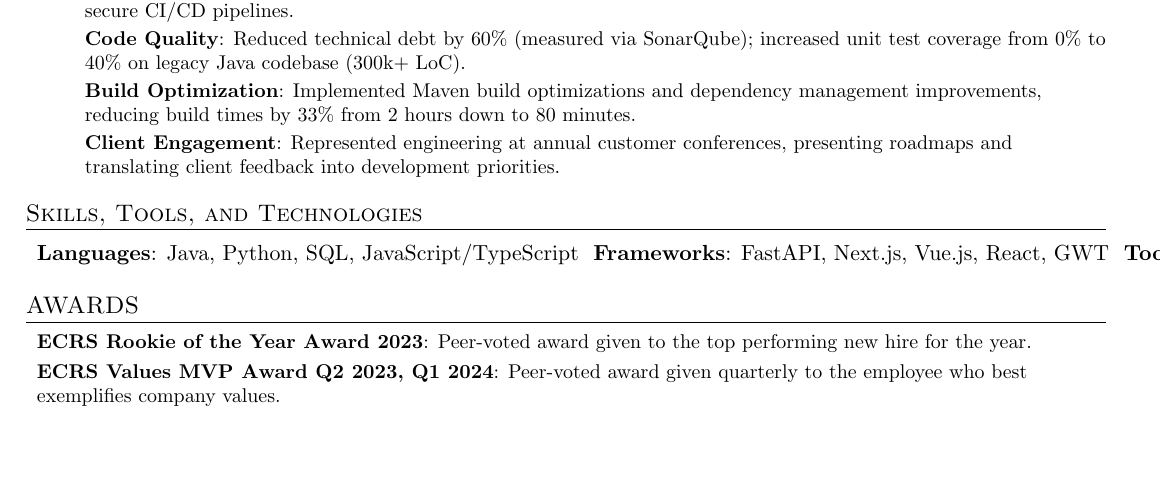
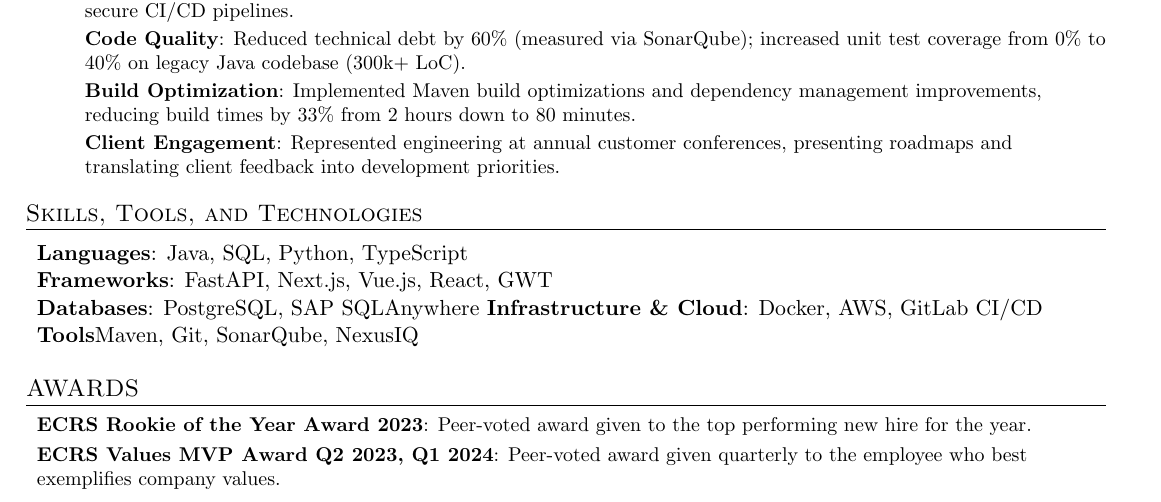
Before and after one commit to kylekennedy26/resume, a LaTeX CV (resume.tex): part of the page, cut so that both start at the same text, the shorter picture padded with empty space. Compiled offline with pdfLaTeX.

Commit message:
another one

```diff
--- a/resume.tex
+++ b/resume.tex
@@ -131,9 +131,11 @@
 \section{Skills, Tools, and Technologies}
  \resumeSubHeadingListStart
    \item \begin{tabular*}{0.97\textwidth}{l@{\extracolsep{\fill}}r}
-     \textbf{Languages}{: Java, Python, SQL, JavaScript/TypeScript }
-     \textbf{Frameworks}{: FastAPI, Next.js, Vue.js, React, GWT }
-     \textbf{Tools \& Platforms}{: SAP SQLAnywhere 17, PostgreSQL, GraphQL, Mybatis, Docker, Maven, Git, SonarQube, NexusIQ, Gitlab CI/CD}
+     \textbf{Languages}{: Java, SQL, Python, TypeScript } \\
+     \textbf{Frameworks}{: FastAPI, Next.js, Vue.js, React, GWT } \\
+     \textbf{Databases}{: PostgreSQL, SAP SQLAnywhere}
+     \textbf{Infrastructure \& Cloud}{: Docker, AWS, GitLab CI/CD} \\
+     \textbf{Tools}{Maven, Git, SonarQube, NexusIQ} \\
    \end{tabular*}
  \resumeSubHeadingListEnd
 
```
Also changed, not shown: resume.pdf, resume.tex (2 more changed lines), 3 other files.
